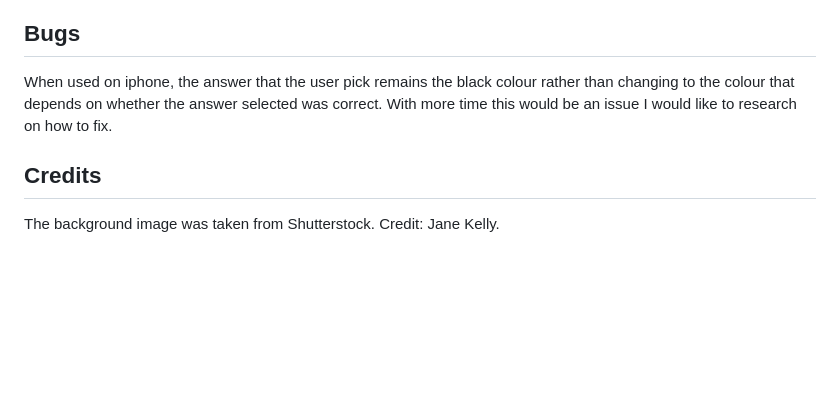
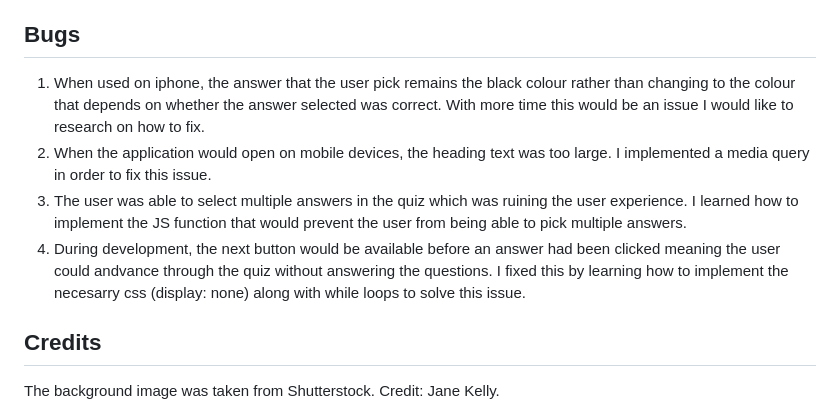
Before and after one commit to MichaelRay2/Project-2-, a Markdown page: README.md, the part around the change. Drawn GitHub-style; blank space fills up the shorter version.

Commit message:
Added some bugs that I encountered

```diff
--- a/README.md
+++ b/README.md
@@ -193,7 +193,10 @@ The site was deployed using GitHub Pages by following these steps:
 4. After the webpage refreshes automaticaly you will se a ribbon on the top saying: "Your site is live at https://michaelray2.github.io/Project-2-/"
 
 ## Bugs
-When used on iphone, the answer that the user pick remains the black colour rather than changing to the colour that depends on whether the answer selected was correct. With more time this would be an issue I would like to research on how to fix.
+1. When used on iphone, the answer that the user pick remains the black colour rather than changing to the colour that depends on whether the answer selected was correct. With more time this would be an issue I would like to research on how to fix.
+2. When the application would open on mobile devices, the heading text was too large. I implemented a media query in order to fix this issue.
+3. The user was able to select multiple answers in the quiz which was ruining the user experience. I learned how to implement the JS function that would prevent the user from being able to pick multiple answers.
+4. During development, the next button would be available before an answer had been clicked meaning the user could andvance through the quiz without answering the questions. I fixed this by learning how to implement the necesarry css (display: none) along with while loops to solve this issue.
 
 ## Credits
 The background image was taken from Shutterstock. Credit: Jane Kelly.
```
